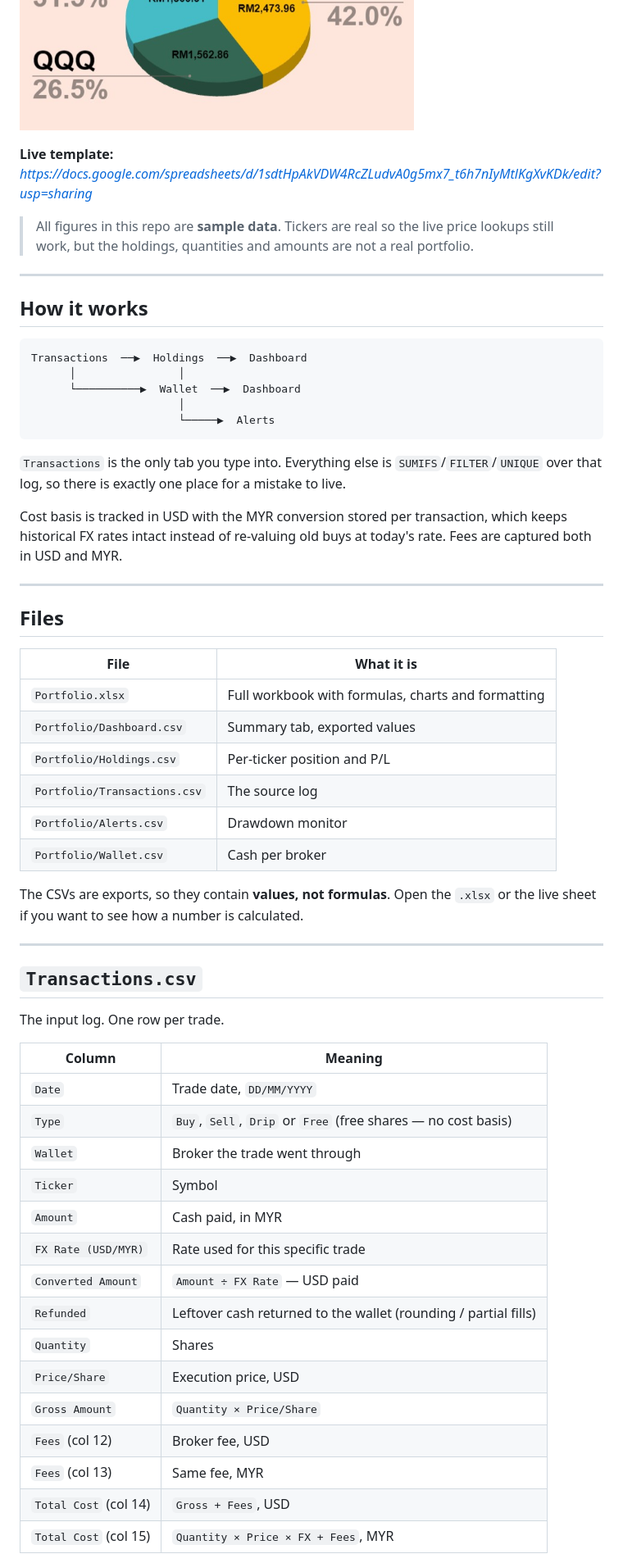
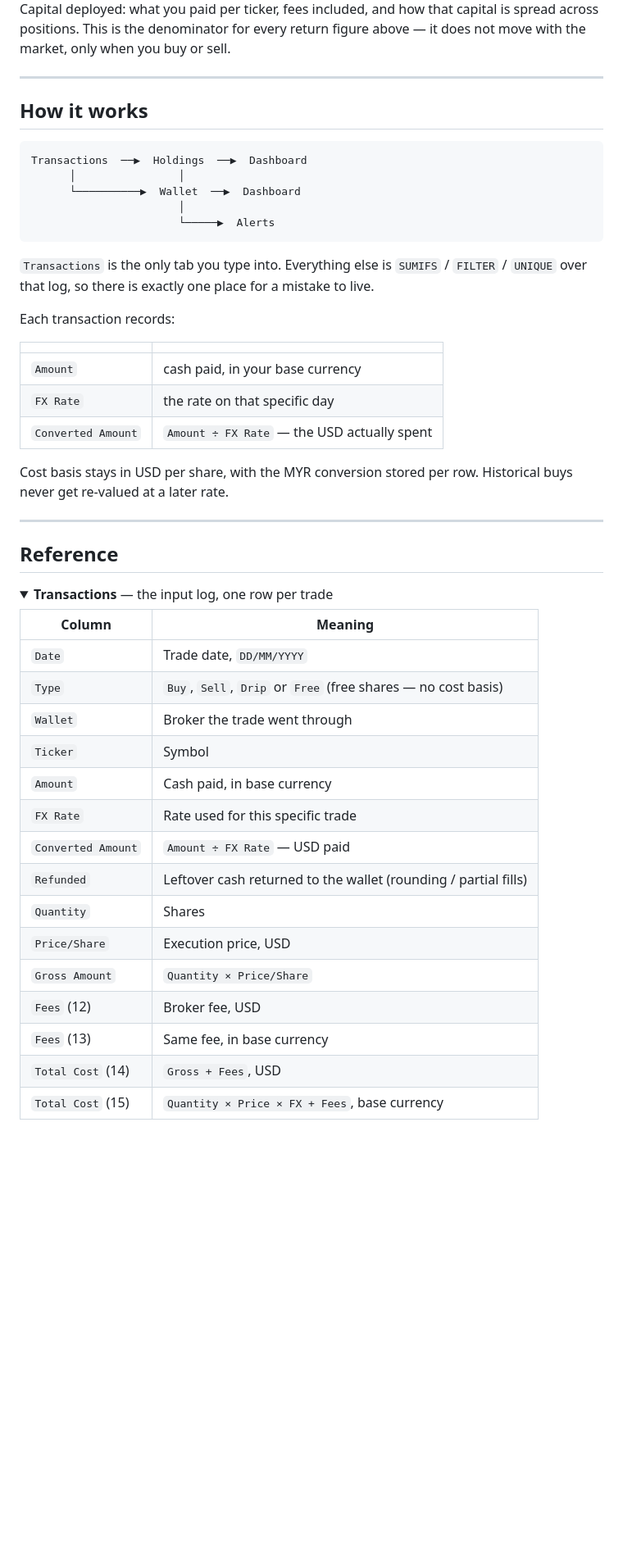
Before and after one commit to mingshenchea-cmyk/portfolio-tracker, a Markdown page: README.md, the part around one of its changes. Shown at 82% size. Rendered like a GitHub page; pictures changed too: Dashboard/Total Invested Portfolio.jpg; folded sections open; blank space fills up the shorter version.

````diff
--- a/README.md
+++ b/README.md
@@ -22,10 +65,9 @@ transaction log — enter a trade once and every other tab updates itself.
 
 ![Total Invested Portfolio](Dashboard/Total%20Invested%20Portfolio.jpg)
 
-**Live template:** _https://docs.google.com/spreadsheets/d/1sdtHpAkVDW4RcZLudvA0g5mx7_t6h7nIyMtlKgXvKDk/edit?usp=sharing_
-
-> All figures in this repo are **sample data**. Tickers are real so the live price lookups
-> still work, but the holdings, quantities and amounts are not a real portfolio.
+Capital deployed: what you paid per ticker, fees included, and how that capital is spread
+across positions. This is the denominator for every return figure above — it does not move
+with the market, only when you buy or sell.
 
 ---
 
@@ -39,34 +81,26 @@ Transactions  ──▶  Holdings  ──▶  Dashboard
                        └─────▶  Alerts
 ```
 
-`Transactions` is the only tab you type into. Everything else is `SUMIFS`/`FILTER`/`UNIQUE`
-over that log, so there is exactly one place for a mistake to live.
+`Transactions` is the only tab you type into. Everything else is `SUMIFS` / `FILTER` /
+`UNIQUE` over that log, so there is exactly one place for a mistake to live.
 
-Cost basis is tracked in USD with the MYR conversion stored per transaction, which keeps
-historical FX rates intact instead of re-valuing old buys at today's rate. Fees are captured
-both in USD and MYR.
+Each transaction records:
+
+| | |
+|---|---|
+| `Amount` | cash paid, in your base currency |
+| `FX Rate` | the rate on that specific day |
+| `Converted Amount` | `Amount ÷ FX Rate` — the USD actually spent |
+
+Cost basis stays in USD per share, with the MYR conversion stored per row. Historical buys
+never get re-valued at a later rate.
 
 ---
 
-## Files
+## Reference
 
-| File | What it is |
-|---|---|
-| `Portfolio.xlsx` | Full workbook with formulas, charts and formatting |
-| `Portfolio/Dashboard.csv` | Summary tab, exported values |
-| `Portfolio/Holdings.csv` | Per-ticker position and P/L |
-| `Portfolio/Transactions.csv` | The source log |
-| `Portfolio/Alerts.csv` | Drawdown monitor |
-| `Portfolio/Wallet.csv` | Cash per broker |
-
-The CSVs are exports, so they contain **values, not formulas**. Open the `.xlsx` or the live
-sheet if you want to see how a number is calculated.
-
----
-
-## `Transactions.csv`
-
-The input log. One row per trade.
+<details>
+<summary><b>Transactions</b> — the input log, one row per trade</summary>
 
 | Column | Meaning |
 |---|---|
@@ -74,15 +108,15 @@ The input log. One row per trade.
 | `Type` | `Buy`, `Sell`, `Drip` or `Free` (free shares — no cost basis) |
 | `Wallet` | Broker the trade went through |
 | `Ticker` | Symbol |
-| `Amount` | Cash paid, in MYR |
-| `FX Rate (USD/MYR)` | Rate used for this specific trade |
+| `Amount` | Cash paid, in base currency |
+| `FX Rate` | Rate used for this specific trade |
 | `Converted Amount` | `Amount ÷ FX Rate` — USD paid |
 | `Refunded` | Leftover cash returned to the wallet (rounding / partial fills) |
 | `Quantity` | Shares |
 | `Price/Share` | Execution price, USD |
 | `Gross Amount` | `Quantity × Price/Share` |
-| `Fees` (col 12) | Broker fee, USD |
-| `Fees` (col 13) | Same fee, MYR |
-| `Total Cost` (col 14) | `Gross + Fees`, USD |
-| `Total Cost` (col 15) | `Quantity × Price × FX + Fees`, MYR |
+| `Fees` (12) | Broker fee, USD |
+| `Fees` (13) | Same fee, in base currency |
+| `Total Cost` (14) | `Gross + Fees`, USD |
+| `Total Cost` (15) | `Quantity × Price × FX + Fees`, base currency |
 
````
Also changed, not shown: other parts of README.md (+95 -37 lines), Dashboard/Free Portfolio.jpg, Dashboard/Invested Portfolio.jpg, Dashboard/Total Net Worth.jpg.
